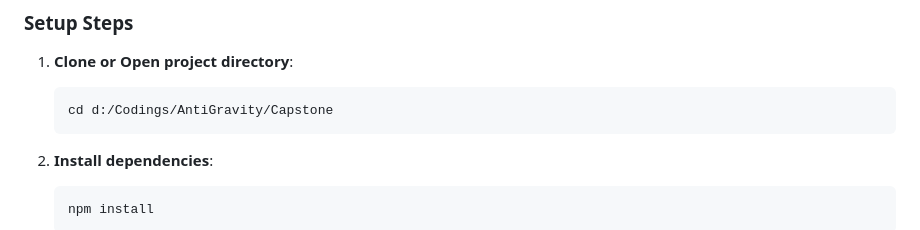
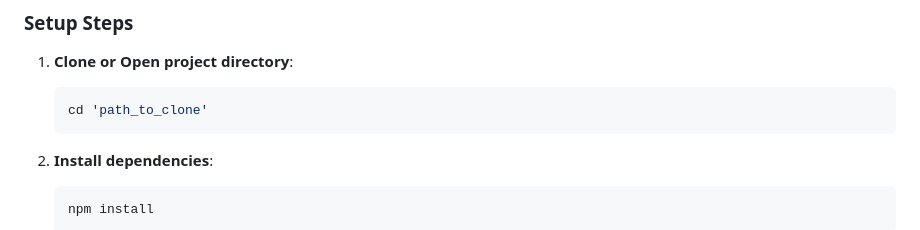
Before and after one commit to NaveenGaliRavi/AetherStudy, a Markdown page: README.md, the part around the change. GitHub-like rendering.

````diff
--- a/README.md
+++ b/README.md
@@ -87,7 +87,7 @@ graph TD
 ### Setup Steps
 1.  **Clone or Open project directory**:
     ```bash
-    cd d:/Codings/AntiGravity/Capstone
+    cd 'path_to_clone'
     ```
 2.  **Install dependencies**:
     ```bash
````
